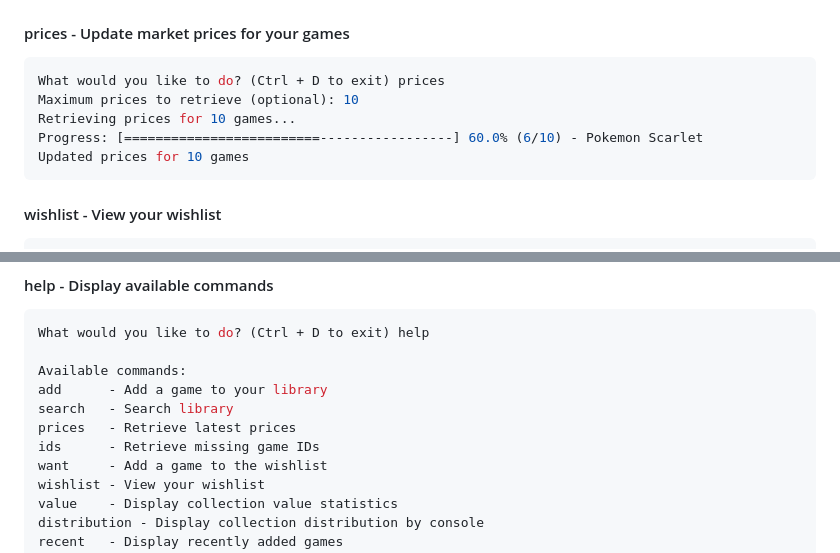
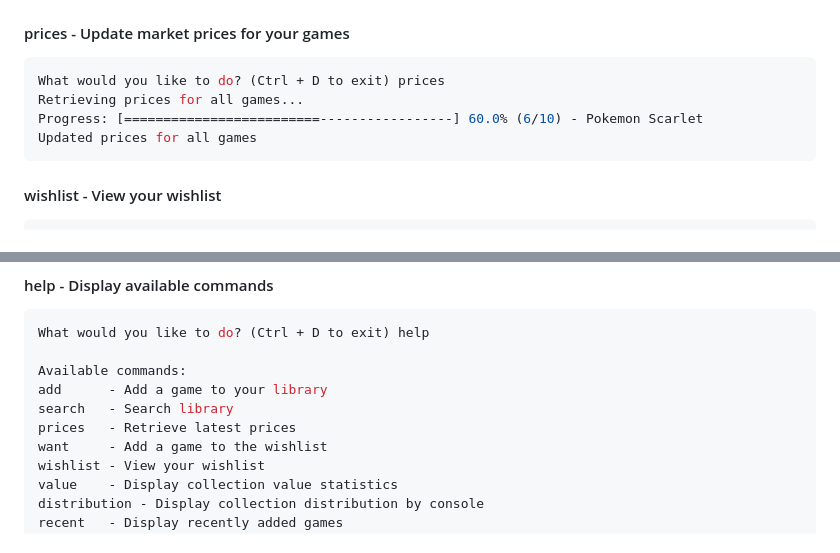
Before and after one commit to rgantt/collecting-tools, a Markdown page: README.md, 2 parts joined by grey strips. Rendered like a GitHub page.

Commit message:
Refresh README.md and ensure it reflects reality

````diff
--- a/README.md
+++ b/README.md
@@ -67,10 +67,9 @@ Game completely deleted from collection
 #### prices - Update market prices for your games
 ```bash
 What would you like to do? (Ctrl + D to exit) prices
-Maximum prices to retrieve (optional): 10
-Retrieving prices for 10 games...
+Retrieving prices for all games...
 Progress: [=========================-----------------] 60.0% (6/10) - Pokemon Scarlet
-Updated prices for 10 games
+Updated prices for all games
 ```
 
 #### wishlist - View your wishlist
@@ -181,7 +180,6 @@ Available commands:
 add      - Add a game to your library
 search   - Search library
 prices   - Retrieve latest prices
-ids      - Retrieve missing game IDs
 want     - Add a game to the wishlist
 wishlist - View your wishlist
 value    - Display collection value statistics
````
